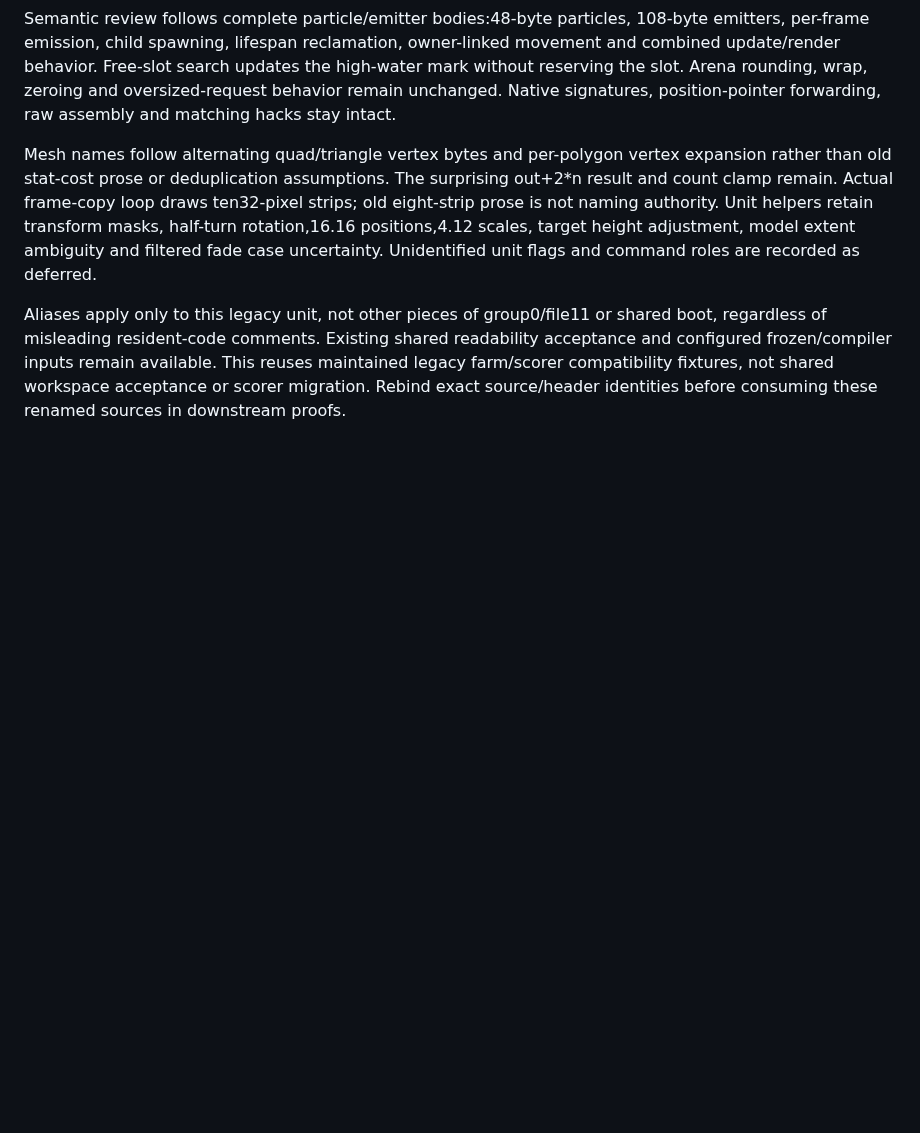
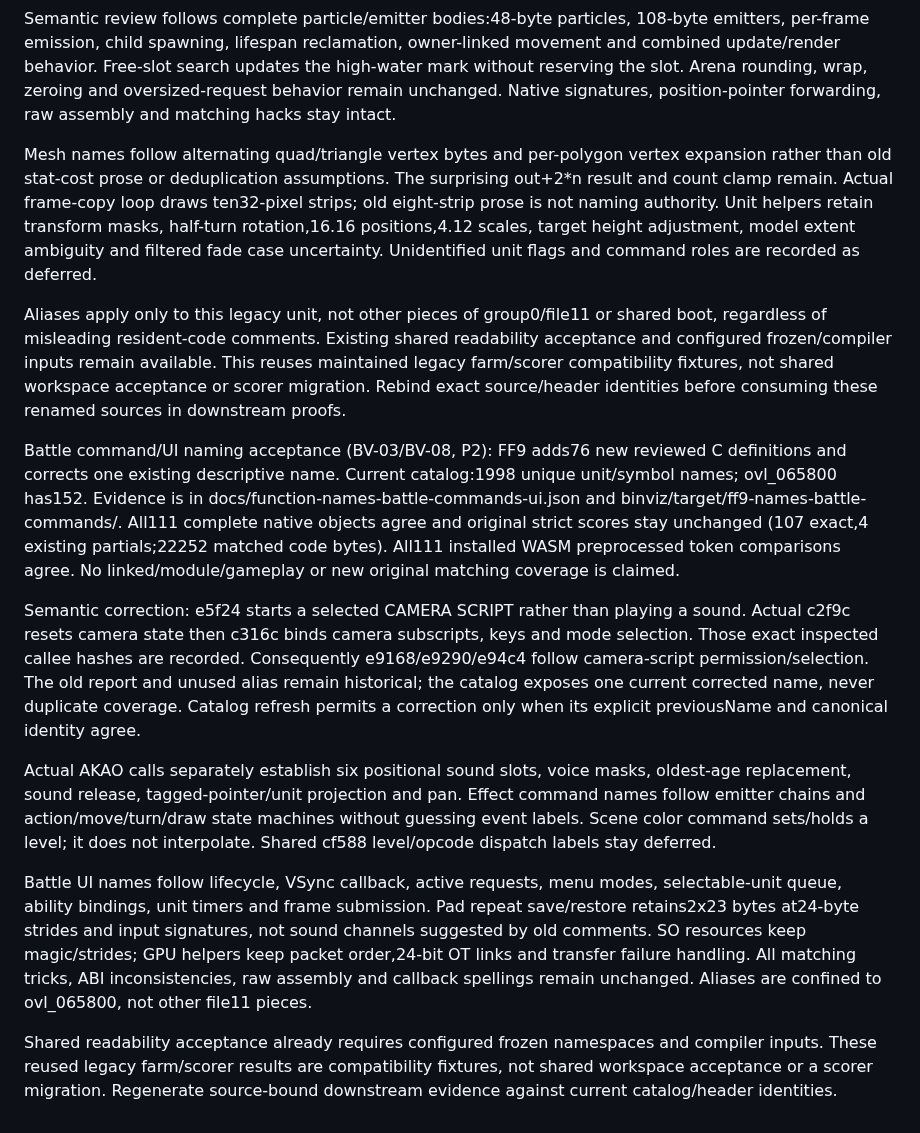
Before and after one commit to trevor-e/binviz, a Markdown page: docs/decompilation-tooling-spec.md, the part around the change. Rendered like a GitHub page; blank space fills up the shorter version.

Commit message:
Document battle command and UI naming acceptance

```diff
--- a/docs/decompilation-tooling-spec.md
+++ b/docs/decompilation-tooling-spec.md
@@ -1412,3 +1412,39 @@ readability acceptance and configured frozen/compiler inputs remain available.
 This reuses maintained legacy farm/scorer compatibility fixtures, not shared
 workspace acceptance or scorer migration. Rebind exact source/header identities
 before consuming these renamed sources in downstream proofs.
+
+Battle command/UI naming acceptance (BV-03/BV-08, P2): FF9 adds76 new
+reviewed C definitions and corrects one existing descriptive name. Current
+catalog:1998 unique unit/symbol names; ovl_065800 has152. Evidence is in
+docs/function-names-battle-commands-ui.json and binviz/target/ff9-names-battle-
+commands/. All111 complete native objects agree and original strict scores stay
+unchanged (107 exact,4 existing partials;22252 matched code bytes). All111
+installed WASM preprocessed token comparisons agree. No linked/module/gameplay
+or new original matching coverage is claimed.
+
+Semantic correction: e5f24 starts a selected CAMERA SCRIPT rather than playing
+a sound. Actual c2f9c resets camera state then c316c binds camera subscripts,
+keys and mode selection. Those exact inspected callee hashes are recorded.
+Consequently e9168/e9290/e94c4 follow camera-script permission/selection. The
+old report and unused alias remain historical; the catalog exposes one current
+corrected name, never duplicate coverage. Catalog refresh permits a correction
+only when its explicit previousName and canonical identity agree.
+
+Actual AKAO calls separately establish six positional sound slots, voice masks,
+oldest-age replacement, sound release, tagged-pointer/unit projection and pan.
+Effect command names follow emitter chains and action/move/turn/draw state
+machines without guessing event labels. Scene color command sets/holds a level;
+it does not interpolate. Shared cf588 level/opcode dispatch labels stay deferred.
+
+Battle UI names follow lifecycle, VSync callback, active requests, menu modes,
+selectable-unit queue, ability bindings, unit timers and frame submission. Pad
+repeat save/restore retains2x23 bytes at24-byte strides and input signatures,
+not sound channels suggested by old comments. SO resources keep magic/strides;
+GPU helpers keep packet order,24-bit OT links and transfer failure handling.
+All matching tricks, ABI inconsistencies, raw assembly and callback spellings
+remain unchanged. Aliases are confined to ovl_065800, not other file11 pieces.
+
+Shared readability acceptance already requires configured frozen namespaces and
+compiler inputs. These reused legacy farm/scorer results are compatibility
+fixtures, not shared workspace acceptance or a scorer migration. Regenerate
+source-bound downstream evidence against current catalog/header identities.
```
